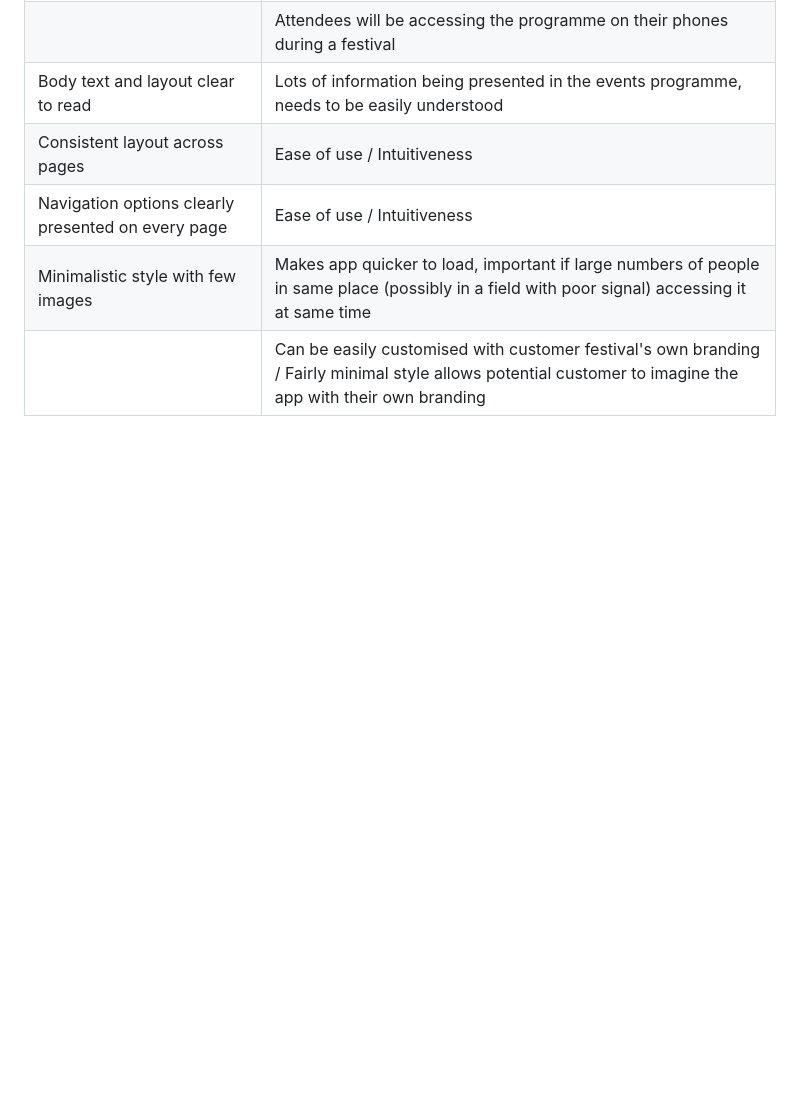
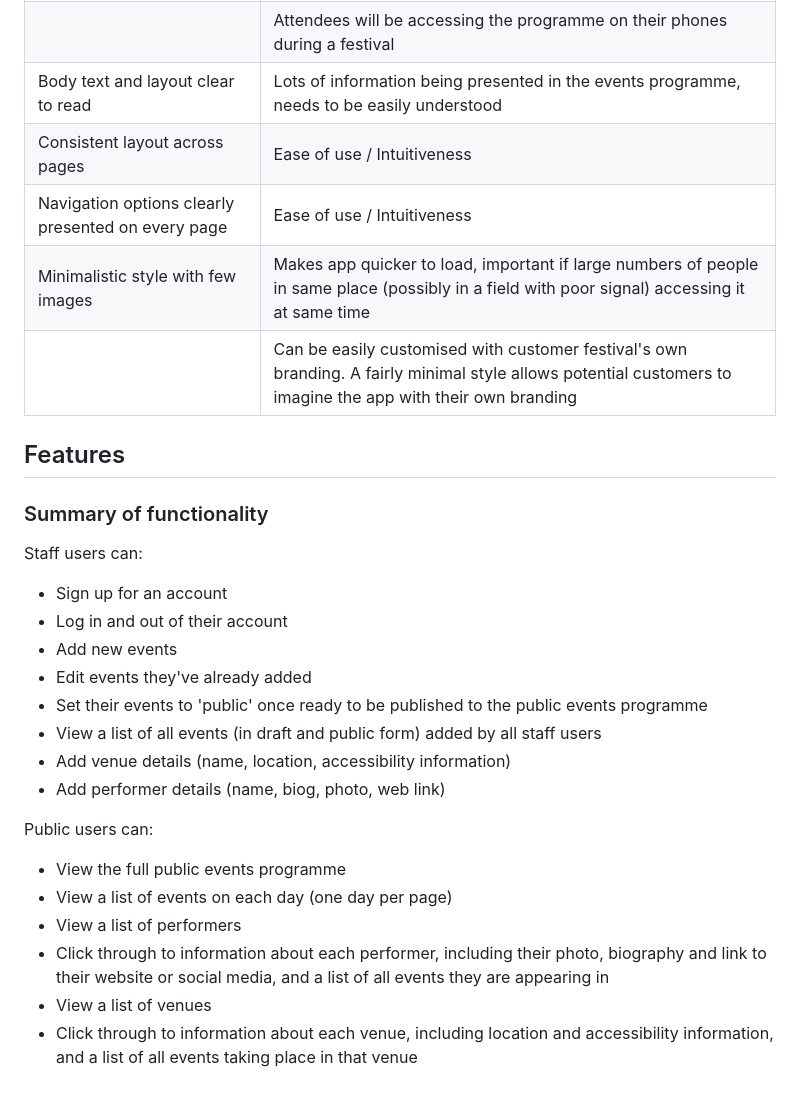
Before and after one commit to charleymroberts/events-manager, a Markdown page: README.md, the part around the change. Rendered like a GitHub page; blank space fills up the shorter version.

Commit message:
Add summary of functionality section to readme

```diff
--- a/README.md
+++ b/README.md
@@ -106,4 +106,29 @@ The main UI/UX design considerations for this app are:
 | Consistent layout across pages | Ease of use / Intuitiveness |
 | Navigation options clearly presented on every page |  Ease of use / Intuitiveness |
 | Minimalistic style with few images | Makes app quicker to load, important if large numbers of people in same place (possibly in a field with poor signal) accessing it at same time |
-||Can be easily customised with customer festival's own branding / Fairly minimal style allows potential customer to imagine the app with their own branding
+||Can be easily customised with customer festival's own branding. A fairly minimal style allows potential customers to imagine the app with their own branding
+
+## Features
+
+### Summary of functionality
+
+Staff users can:
+
+-   Sign up for an account
+-   Log in and out of their account
+-   Add new events
+-   Edit events they've already added
+-   Set their events to 'public' once ready to be published to the public events programme
+-   View a list of all events (in draft and public form) added by all staff users
+-   Add venue details (name, location, accessibility information)
+-   Add performer details (name, biog, photo, web link)
+
+
+Public users can:
+
+-   View the full public events programme
+-   View a list of events on each day (one day per page)
+-   View a list of performers
+-   Click through to information about each performer, including their photo, biography and link to their website or social media, and a list of all events they are appearing in
+-   View a list of venues
+-   Click through to information about each venue, including location and accessibility information, and a list of all events taking place in that venue
```
